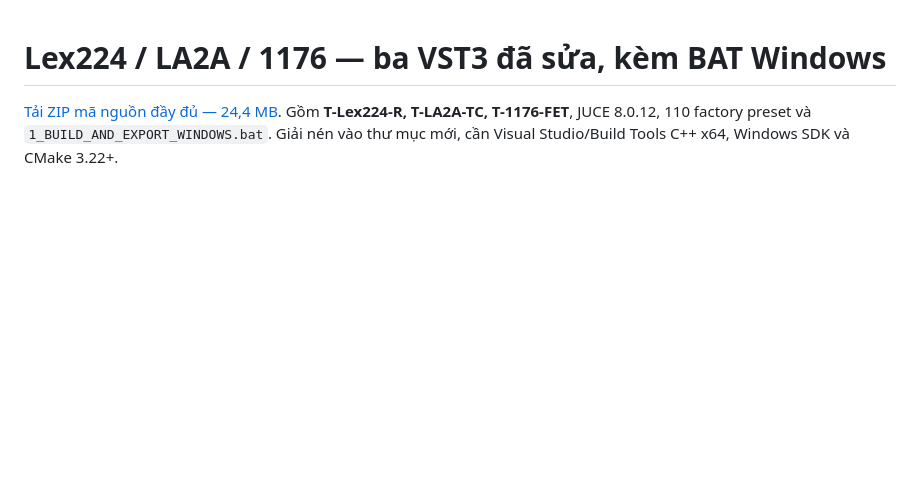
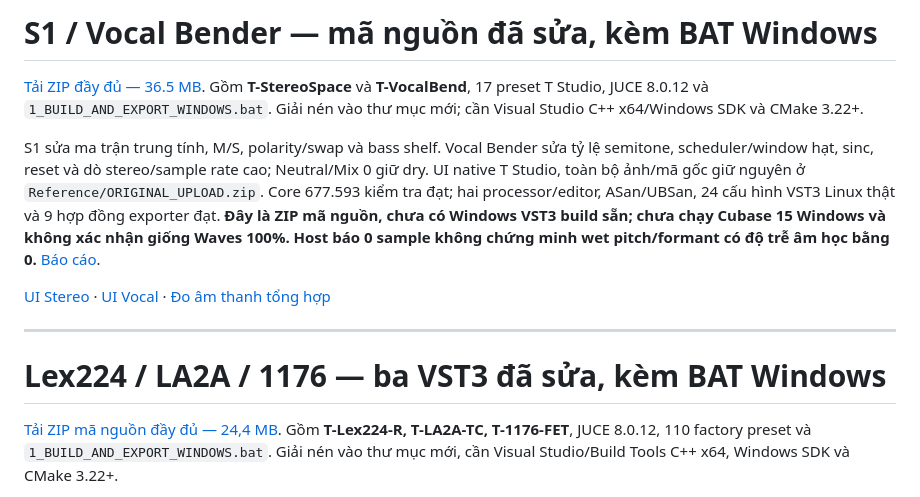
Before and after one commit to tinhbovo280899-boop/tinh-studio-storep, a Markdown page: README.md, the part around the change. GitHub-like rendering; blank space fills up the shorter version.

Commit message:
Deliver repaired S1 and Vocal Bender sources with native UI and Windows exporter

```diff
--- a/README.md
+++ b/README.md
@@ -1,3 +1,13 @@
+# S1 / Vocal Bender — mã nguồn đã sửa, kèm BAT Windows
+
+[Tải ZIP đầy đủ — 36.5 MB](https://github.com/tinhbovo280899-boop/tinh-studio-storep/raw/refs/heads/vst-fixed-downloads-20261027/TStudio_S1_VocalBender_1.0.0_FIXED_WIN_SOURCE.zip). Gồm **T-StereoSpace** và **T-VocalBend**, 17 preset T Studio, JUCE 8.0.12 và `1_BUILD_AND_EXPORT_WINDOWS.bat`. Giải nén vào thư mục mới; cần Visual Studio C++ x64/Windows SDK và CMake 3.22+.
+
+S1 sửa ma trận trung tính, M/S, polarity/swap và bass shelf. Vocal Bender sửa tỷ lệ semitone, scheduler/window hạt, sinc, reset và dò stereo/sample rate cao; Neutral/Mix 0 giữ dry. UI native T Studio, toàn bộ ảnh/mã gốc giữ nguyên ở `Reference/ORIGINAL_UPLOAD.zip`. Core 677.593 kiểm tra đạt; hai processor/editor, ASan/UBSan, 24 cấu hình VST3 Linux thật và 9 hợp đồng exporter đạt. **Đây là ZIP mã nguồn, chưa có Windows VST3 build sẵn; chưa chạy Cubase 15 Windows và không xác nhận giống Waves 100%. Host báo 0 sample không chứng minh wet pitch/formant có độ trễ âm học bằng 0.** [Báo cáo](TSTUDIO_S1_VOCALBENDER_1_0_0_REVIEW.md).
+
+[UI Stereo](TSTUDIO_S1_VOCALBENDER_PREVIEW_STEREO.png) · [UI Vocal](TSTUDIO_S1_VOCALBENDER_PREVIEW_VOCAL.png) · [Đo âm thanh tổng hợp](TSTUDIO_S1_VOCALBENDER_AUDIO_COMPARISON.png)
+
+---
+
 # Lex224 / LA2A / 1176 — ba VST3 đã sửa, kèm BAT Windows
 
 [Tải ZIP mã nguồn đầy đủ — 24,4 MB](https://github.com/tinhbovo280899-boop/tinh-studio-storep/raw/refs/heads/vst-fixed-downloads-20261027/TStudio_Lex224_LA2A_1176_1.0.0_FIXED_WIN_SOURCE.zip). Gồm **T-Lex224-R, T-LA2A-TC, T-1176-FET**, JUCE 8.0.12, 110 factory preset và `1_BUILD_AND_EXPORT_WINDOWS.bat`. Giải nén vào thư mục mới, cần Visual Studio/Build Tools C++ x64, Windows SDK và CMake 3.22+.
```
Also changed, not shown: TSTUDIO_S1_VOCALBENDER_1_0_0_REVIEW.md (added, +46 -0 lines), TSTUDIO_S1_VOCALBENDER_AUDIO_COMPARISON.png (added), TSTUDIO_S1_VOCALBENDER_PREVIEW_STEREO.png (added), TSTUDIO_S1_VOCALBENDER_PREVIEW_VOCAL.png (added), 3 other files.
